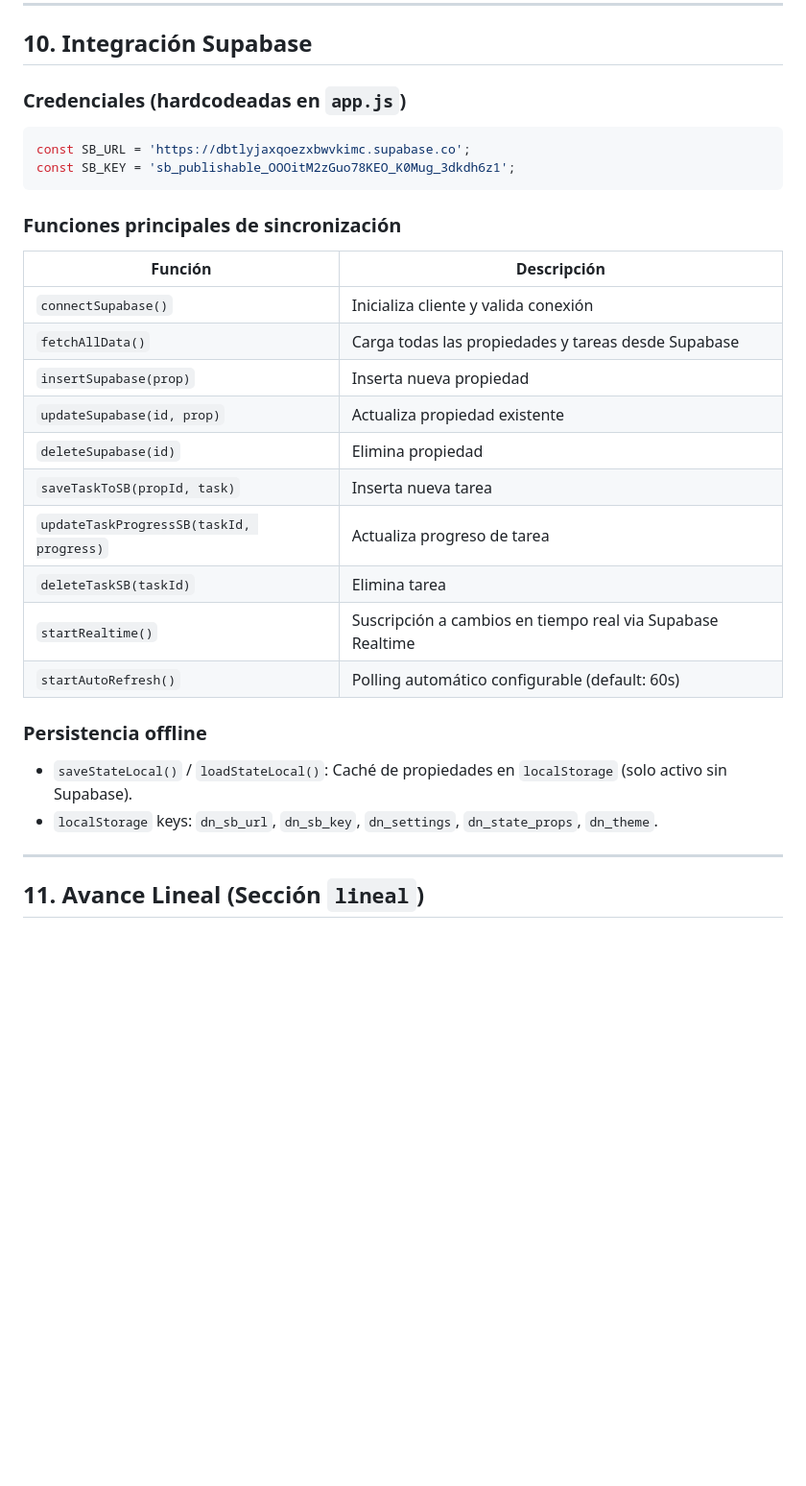
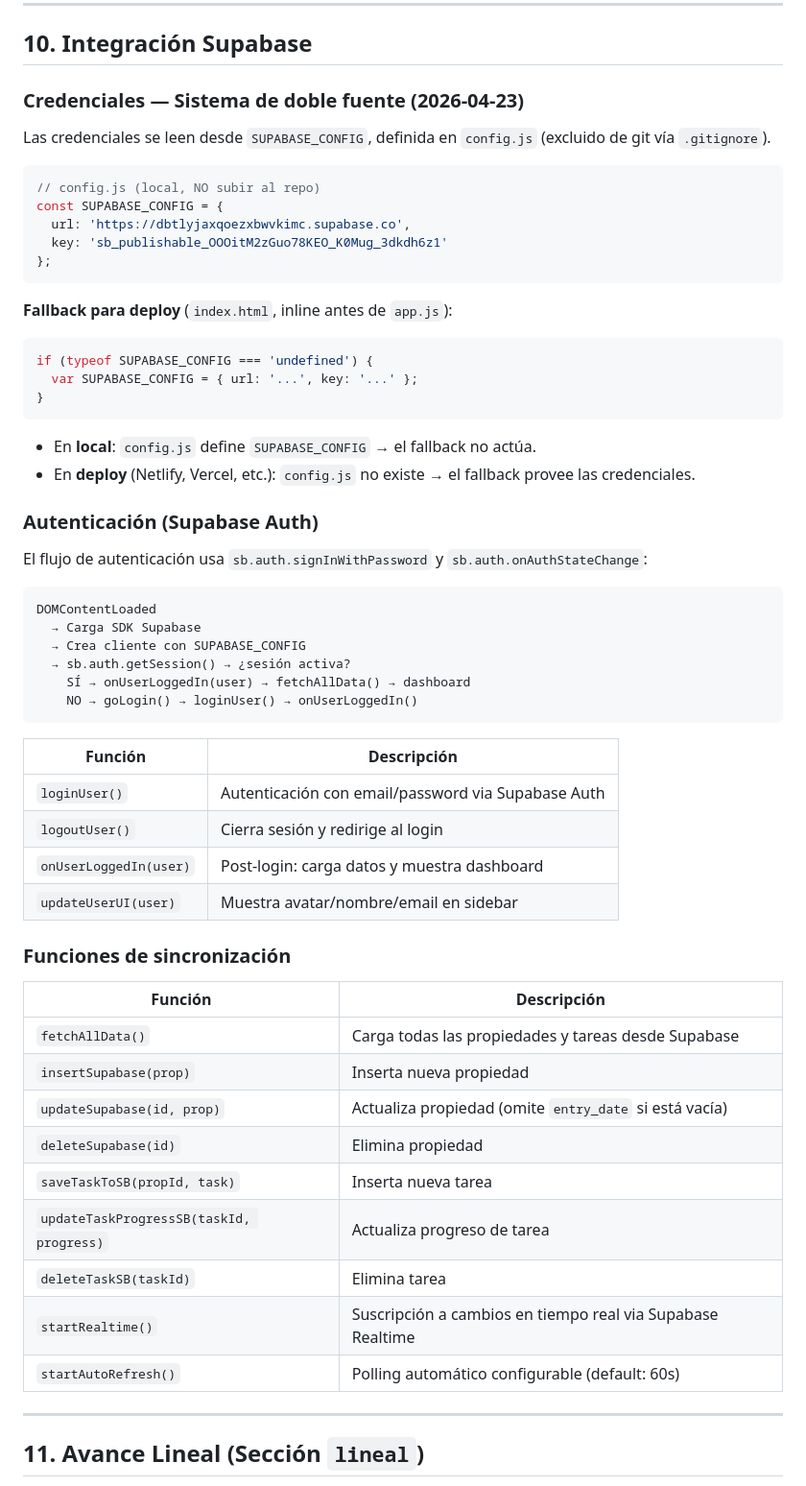
Before and after one commit to simonx12/dashboard.servicio.domonow, a Markdown page: contexto.md, the part around one of its changes. Shown at 96% size. GitHub-like rendering; blank space fills up the shorter version.

````diff
--- a/contexto.md
+++ b/contexto.md
@@ -225,29 +244,59 @@ combinedSeal = Math.min(100, Math.round(avgPct * 0.2 + taskSeal * 0.8))
 
 ## 10. Integración Supabase
 
-### Credenciales (hardcodeadas en `app.js`)
+### Credenciales — Sistema de doble fuente (2026-04-23)
+
+Las credenciales se leen desde `SUPABASE_CONFIG`, definida en `config.js` (excluido de git vía `.gitignore`).
+
 ```js
-const SB_URL = 'https://dbtlyjaxqoezxbwvkimc.supabase.co';
-const SB_KEY = 'sb_publishable_OOOitM2zGuo78KEO_K0Mug_3dkdh6z1';
+// config.js (local, NO subir al repo)
+const SUPABASE_CONFIG = {
+  url: 'https://dbtlyjaxqoezxbwvkimc.supabase.co',
+  key: 'sb_publishable_OOOitM2zGuo78KEO_K0Mug_3dkdh6z1'
+};
 ```
 
-### Funciones principales de sincronización
+**Fallback para deploy** (`index.html`, inline antes de `app.js`):
+```js
+if (typeof SUPABASE_CONFIG === 'undefined') {
+  var SUPABASE_CONFIG = { url: '...', key: '...' };
+}
+```
+- En **local**: `config.js` define `SUPABASE_CONFIG` → el fallback no actúa.
+- En **deploy** (Netlify, Vercel, etc.): `config.js` no existe → el fallback provee las credenciales.
+
+### Autenticación (Supabase Auth)
+
+El flujo de autenticación usa `sb.auth.signInWithPassword` y `sb.auth.onAuthStateChange`:
+
+```
+DOMContentLoaded
+  → Carga SDK Supabase
+  → Crea cliente con SUPABASE_CONFIG
+  → sb.auth.getSession() → ¿sesión activa?
+    SÍ → onUserLoggedIn(user) → fetchAllData() → dashboard
+    NO → goLogin() → loginUser() → onUserLoggedIn()
+```
+
 | Función | Descripción |
 |---------|-------------|
-| `connectSupabase()` | Inicializa cliente y valida conexión |
+| `loginUser()` | Autenticación con email/password via Supabase Auth |
+| `logoutUser()` | Cierra sesión y redirige al login |
+| `onUserLoggedIn(user)` | Post-login: carga datos y muestra dashboard |
+| `updateUserUI(user)` | Muestra avatar/nombre/email en sidebar |
+
+### Funciones de sincronización
+| Función | Descripción |
+|---------|-------------|
 | `fetchAllData()` | Carga todas las propiedades y tareas desde Supabase |
 | `insertSupabase(prop)` | Inserta nueva propiedad |
-| `updateSupabase(id, prop)` | Actualiza propiedad existente |
+| `updateSupabase(id, prop)` | Actualiza propiedad (omite `entry_date` si está vacía) |
 | `deleteSupabase(id)` | Elimina propiedad |
 | `saveTaskToSB(propId, task)` | Inserta nueva tarea |
 | `updateTaskProgressSB(taskId, progress)` | Actualiza progreso de tarea |
 | `deleteTaskSB(taskId)` | Elimina tarea |
 | `startRealtime()` | Suscripción a cambios en tiempo real via Supabase Realtime |
 | `startAutoRefresh()` | Polling automático configurable (default: 60s) |
-
-### Persistencia offline
-- `saveStateLocal()` / `loadStateLocal()`: Caché de propiedades en `localStorage` (solo activo sin Supabase).
-- `localStorage` keys: `dn_sb_url`, `dn_sb_key`, `dn_settings`, `dn_state_props`, `dn_theme`.
 
 ---
 
````
Also changed, not shown: other parts of contexto.md (+37 -9 lines).
